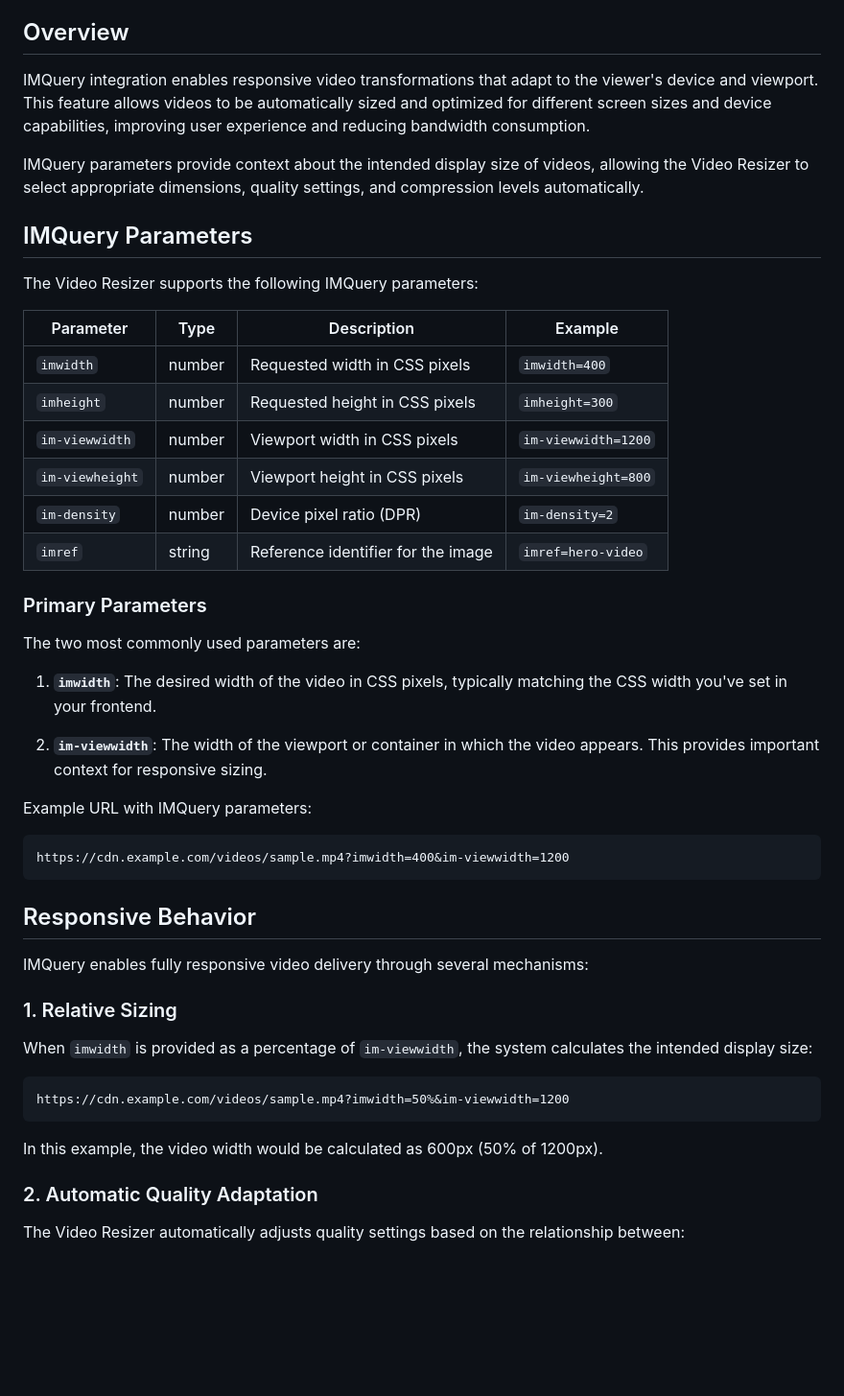
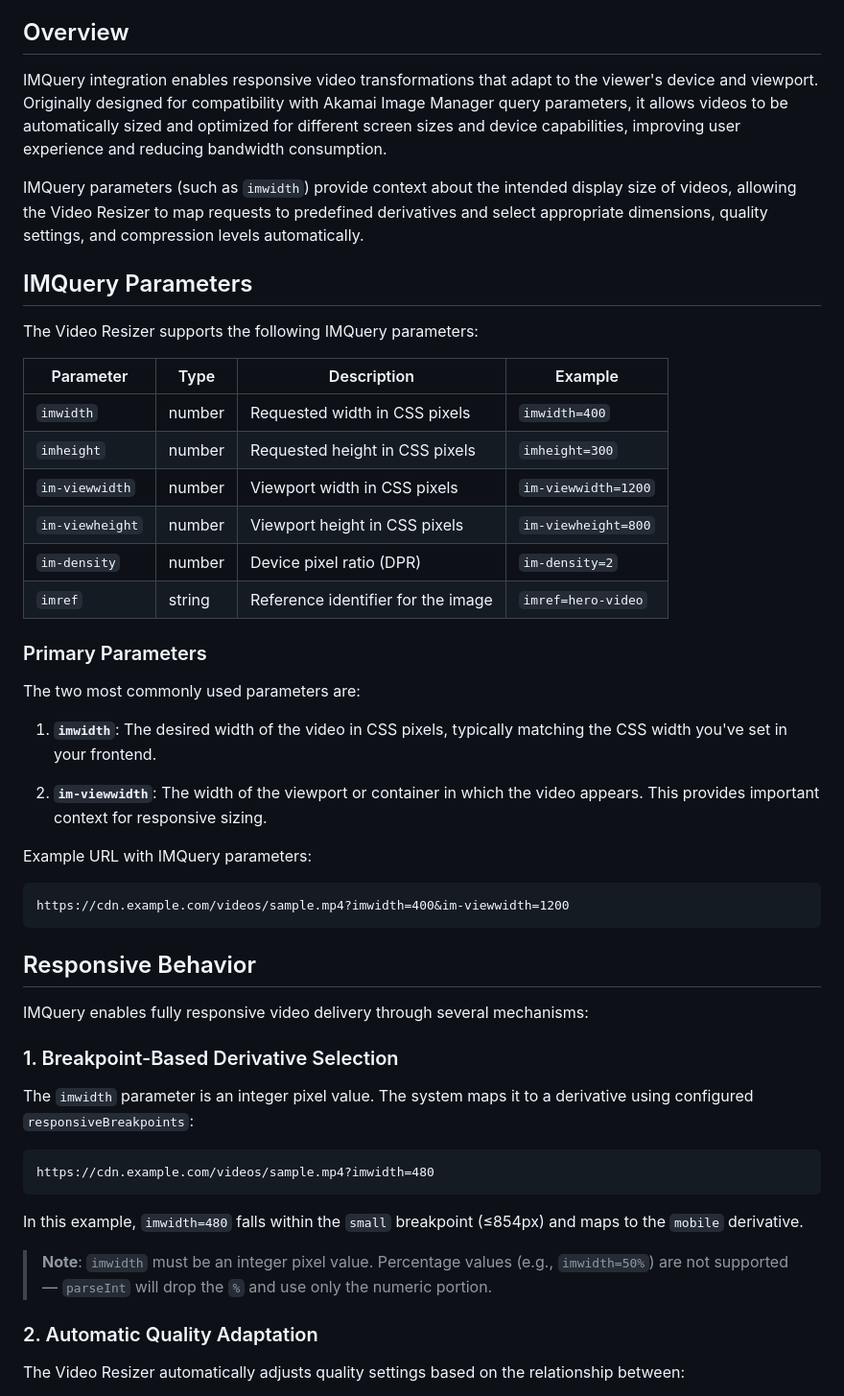
Before and after one commit to erfianugrah/video-resizer, a Markdown page: docs/features/imquery.md, the part around one of its changes. Shown at 96% size. Rendered like a GitHub page; blank space fills up the shorter version.

````diff
--- a/docs/features/imquery.md
+++ b/docs/features/imquery.md
@@ -19,22 +19,22 @@
 
 ## Overview
 
-IMQuery integration enables responsive video transformations that adapt to the viewer's device and viewport. This feature allows videos to be automatically sized and optimized for different screen sizes and device capabilities, improving user experience and reducing bandwidth consumption.
+IMQuery integration enables responsive video transformations that adapt to the viewer's device and viewport. Originally designed for compatibility with Akamai Image Manager query parameters, it allows videos to be automatically sized and optimized for different screen sizes and device capabilities, improving user experience and reducing bandwidth consumption.
 
-IMQuery parameters provide context about the intended display size of videos, allowing the Video Resizer to select appropriate dimensions, quality settings, and compression levels automatically.
+IMQuery parameters (such as `imwidth`) provide context about the intended display size of videos, allowing the Video Resizer to map requests to predefined derivatives and select appropriate dimensions, quality settings, and compression levels automatically.
 
 ## IMQuery Parameters
 
 The Video Resizer supports the following IMQuery parameters:
 
-| Parameter | Type | Description | Example |
-|-----------|------|-------------|---------|
-| `imwidth` | number | Requested width in CSS pixels | `imwidth=400` |
-| `imheight` | number | Requested height in CSS pixels | `imheight=300` |
-| `im-viewwidth` | number | Viewport width in CSS pixels | `im-viewwidth=1200` |
-| `im-viewheight` | number | Viewport height in CSS pixels | `im-viewheight=800` |
-| `im-density` | number | Device pixel ratio (DPR) | `im-density=2` |
-| `imref` | string | Reference identifier for the image | `imref=hero-video` |
+| Parameter       | Type   | Description                        | Example             |
+| --------------- | ------ | ---------------------------------- | ------------------- |
+| `imwidth`       | number | Requested width in CSS pixels      | `imwidth=400`       |
+| `imheight`      | number | Requested height in CSS pixels     | `imheight=300`      |
+| `im-viewwidth`  | number | Viewport width in CSS pixels       | `im-viewwidth=1200` |
+| `im-viewheight` | number | Viewport height in CSS pixels      | `im-viewheight=800` |
+| `im-density`    | number | Device pixel ratio (DPR)           | `im-density=2`      |
+| `imref`         | string | Reference identifier for the image | `imref=hero-video`  |
 
 ### Primary Parameters
 
@@ -45,6 +45,7 @@ The two most commonly used parameters are:
 2. **`im-viewwidth`**: The width of the viewport or container in which the video appears. This provides important context for responsive sizing.
 
 Example URL with IMQuery parameters:
+
 ```
 https://cdn.example.com/videos/sample.mp4?imwidth=400&im-viewwidth=1200
 ```
@@ -53,15 +54,17 @@ https://cdn.example.com/videos/sample.mp4?imwidth=400&im-viewwidth=1200
 
 IMQuery enables fully responsive video delivery through several mechanisms:
 
-### 1. Relative Sizing
+### 1. Breakpoint-Based Derivative Selection
 
-When `imwidth` is provided as a percentage of `im-viewwidth`, the system calculates the intended display size:
+The `imwidth` parameter is an integer pixel value. The system maps it to a derivative using configured `responsiveBreakpoints`:
 
 ```
-https://cdn.example.com/videos/sample.mp4?imwidth=50%&im-viewwidth=1200
+https://cdn.example.com/videos/sample.mp4?imwidth=480
 ```
 
-In this example, the video width would be calculated as 600px (50% of 1200px).
+In this example, `imwidth=480` falls within the `small` breakpoint (≤854px) and maps to the `mobile` derivative.
+
+> **Note**: `imwidth` must be an integer pixel value. Percentage values (e.g., `imwidth=50%`) are not supported — `parseInt` will drop the `%` and use only the numeric portion.
 
 ### 2. Automatic Quality Adaptation
 
````
Also changed, not shown: other parts of docs/features/imquery.md (+54 -53 lines), docs/reference/glossary.md (+1 -1 lines).
